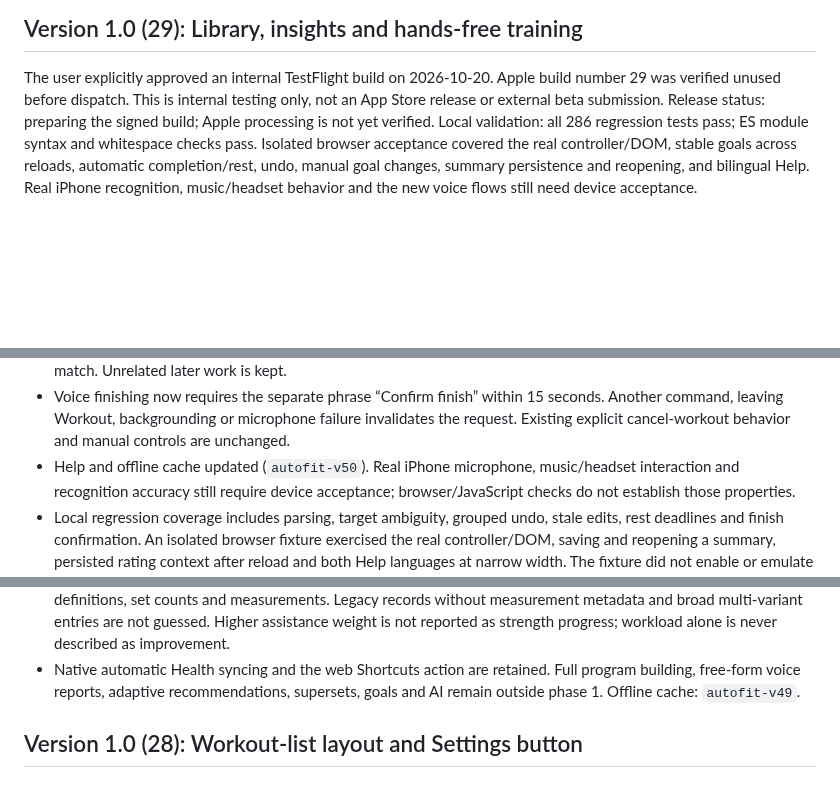
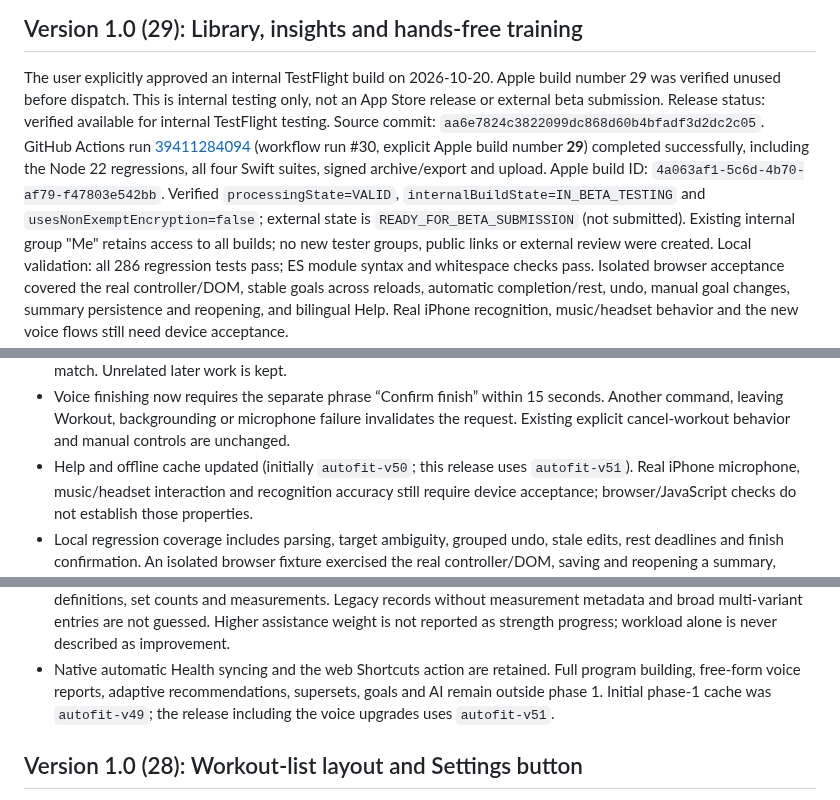
Before and after one commit to Sasidaniel/AutoFit-ios, a Markdown page: RELEASE-NOTES.md, 3 parts joined by grey strips. GitHub-like rendering; blank space fills up the shorter version.

Commit message:
Record verified internal TestFlight build 29 [skip ci]
Apple processing VALID and internal IN_BETA_TESTING. Source aa6e782, workflow 39411284094; no external submission.

Co-authored-by: Copilot App <223556219+Copilot@users.noreply.github.com>

```diff
--- a/RELEASE-NOTES.md
+++ b/RELEASE-NOTES.md
@@ -5,7 +5,17 @@
 The user explicitly approved an internal TestFlight build on 2026-10-20.
 Apple build number 29 was verified unused before dispatch. This is internal
 testing only, not an App Store release or external beta submission.
-Release status: preparing the signed build; Apple processing is not yet verified.
+Release status: verified available for internal TestFlight testing.
+Source commit: `aa6e7824c3822099dc868d60b4bfadf3d2dc2c05`.
+GitHub Actions run [39411284094](https://github.com/Sasidaniel/AutoFit-ios/actions/runs/39411284094)
+(workflow run #30, explicit Apple build number **29**) completed successfully,
+including the Node 22 regressions, all four Swift suites, signed archive/export
+and upload.
+Apple build ID: `4a063af1-5c6d-4b70-af79-f47803e542bb`.
+Verified `processingState=VALID`, `internalBuildState=IN_BETA_TESTING` and
+`usesNonExemptEncryption=false`; external state is `READY_FOR_BETA_SUBMISSION`
+(not submitted). Existing internal group "Me" retains access to all builds;
+no new tester groups, public links or external review were created.
 Local validation: all 286 regression tests pass; ES module syntax and whitespace
 checks pass. Isolated browser acceptance covered the real controller/DOM,
 stable goals across reloads, automatic completion/rest, undo, manual goal changes,
@@ -59,7 +69,8 @@ not a paid AI service or unrestricted conversational understanding.
   15 seconds. Another command, leaving Workout, backgrounding or microphone
   failure invalidates the request. Existing explicit cancel-workout behavior
   and manual controls are unchanged.
-- Help and offline cache updated (`autofit-v50`). Real iPhone microphone,
+- Help and offline cache updated (initially `autofit-v50`; this release uses
+  `autofit-v51`). Real iPhone microphone,
   music/headset interaction and recognition accuracy still require device
   acceptance; browser/JavaScript checks do not establish those properties.
 - Local regression coverage includes parsing, target ambiguity, grouped undo,
@@ -100,7 +111,8 @@ voice/timer controls remain in place. No paid AI or external AI service is used.
   workload alone is never described as improvement.
 - Native automatic Health syncing and the web Shortcuts action are retained.
   Full program building, free-form voice reports, adaptive recommendations,
-  supersets, goals and AI remain outside phase 1. Offline cache: `autofit-v49`.
+  supersets, goals and AI remain outside phase 1. Initial phase-1 cache was
+  `autofit-v49`; the release including the voice upgrades uses `autofit-v51`.
 
 ## Version 1.0 (28): Workout-list layout and Settings button
 
```
